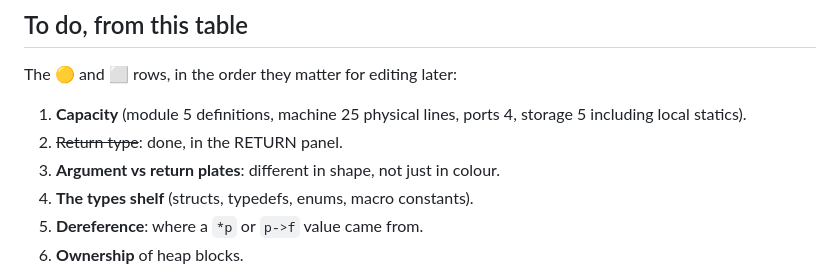
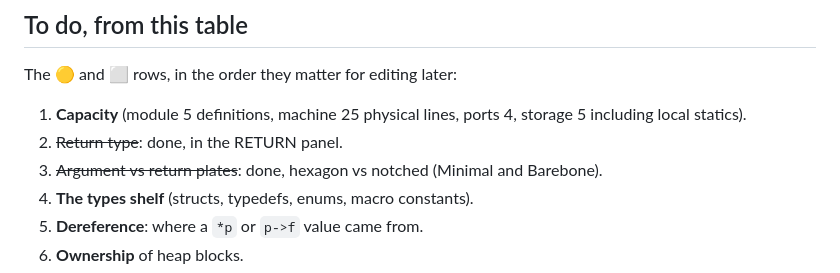
Before and after one commit to wxsonz/blueprint42, a Markdown page: docs/VISUALS.md, the part around the change. Drawn GitHub-style.

Commit message:
VISUALS: plates done
Co-Authored-By: Claude Opus 5.5 <noreply@anthropic.com>

```diff
--- a/docs/VISUALS.md
+++ b/docs/VISUALS.md
@@ -245,7 +245,7 @@ The 🟡 and ⬜ rows, in the order they matter for editing later:
 1. **Capacity** (module 5 definitions, machine 25 physical lines, ports 4,
    storage 5 including local statics).
 2. ~~Return type~~: done, in the RETURN panel.
-3. **Argument vs return plates**: different in shape, not just in colour.
+3. ~~Argument vs return plates~~: done, hexagon vs notched (Minimal and Barebone).
 4. **The types shelf** (structs, typedefs, enums, macro constants).
 5. **Dereference**: where a `*p` or `p->f` value came from.
 6. **Ownership** of heap blocks.
```
